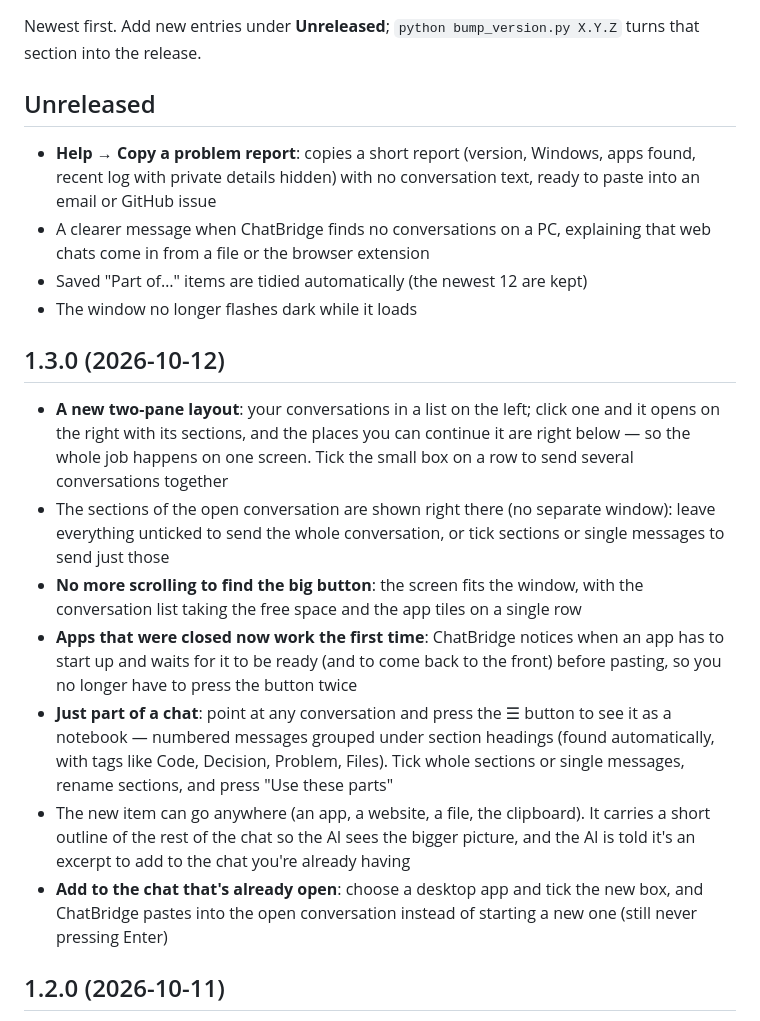
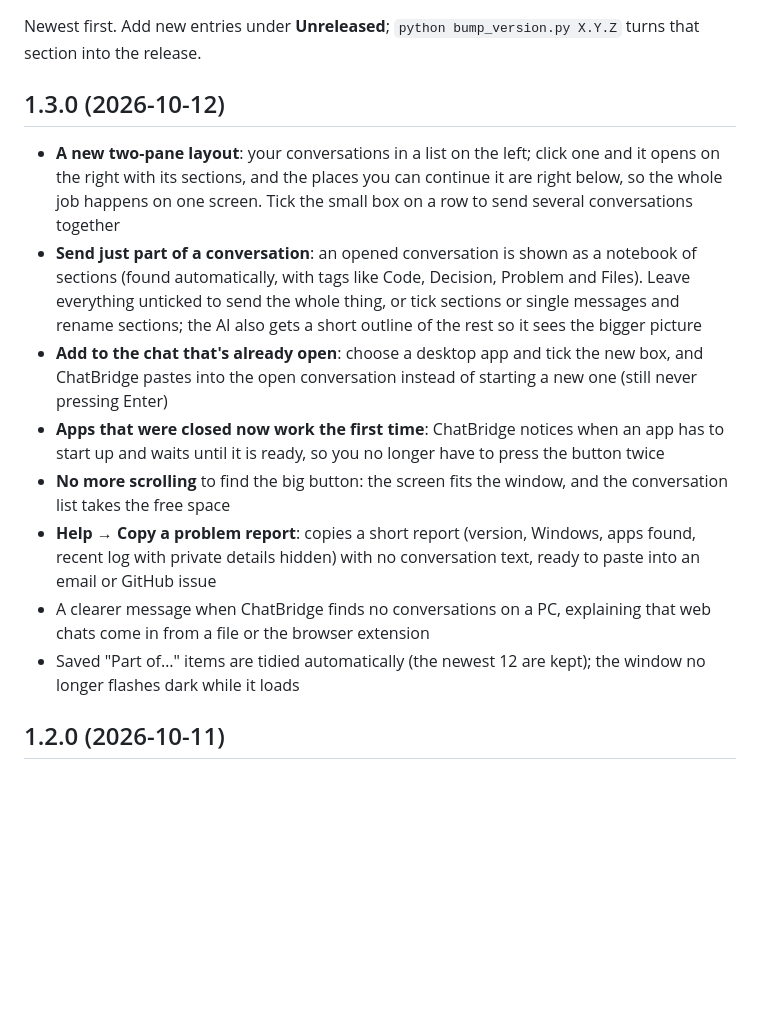
Before and after one commit to besmir25/ChatBridge, a Markdown page: CHANGELOG.md, the part around the change. GitHub-like rendering; blank space fills up the shorter version.

Commit message:
Tidy the 1.3.0 release notes
Co-Authored-By: Claude Sonnet 5.5 <noreply@anthropic.com>

```diff
--- a/CHANGELOG.md
+++ b/CHANGELOG.md
@@ -2,20 +2,15 @@
 
 Newest first. Add new entries under **Unreleased**; `python bump_version.py X.Y.Z` turns that section into the release.
 
-## Unreleased
+## 1.3.0 (2026-10-12)
+- **A new two-pane layout**: your conversations in a list on the left; click one and it opens on the right with its sections, and the places you can continue it are right below, so the whole job happens on one screen. Tick the small box on a row to send several conversations together
+- **Send just part of a conversation**: an opened conversation is shown as a notebook of sections (found automatically, with tags like Code, Decision, Problem and Files). Leave everything unticked to send the whole thing, or tick sections or single messages and rename sections; the AI also gets a short outline of the rest so it sees the bigger picture
+- **Add to the chat that's already open**: choose a desktop app and tick the new box, and ChatBridge pastes into the open conversation instead of starting a new one (still never pressing Enter)
+- **Apps that were closed now work the first time**: ChatBridge notices when an app has to start up and waits until it is ready, so you no longer have to press the button twice
+- **No more scrolling** to find the big button: the screen fits the window, and the conversation list takes the free space
 - **Help → Copy a problem report**: copies a short report (version, Windows, apps found, recent log with private details hidden) with no conversation text, ready to paste into an email or GitHub issue
 - A clearer message when ChatBridge finds no conversations on a PC, explaining that web chats come in from a file or the browser extension
-- Saved "Part of…" items are tidied automatically (the newest 12 are kept)
-- The window no longer flashes dark while it loads
-
-## 1.3.0 (2026-10-12)
-- **A new two-pane layout**: your conversations in a list on the left; click one and it opens on the right with its sections, and the places you can continue it are right below — so the whole job happens on one screen. Tick the small box on a row to send several conversations together
-- The sections of the open conversation are shown right there (no separate window): leave everything unticked to send the whole conversation, or tick sections or single messages to send just those
-- **No more scrolling to find the big button**: the screen fits the window, with the conversation list taking the free space and the app tiles on a single row
-- **Apps that were closed now work the first time**: ChatBridge notices when an app has to start up and waits for it to be ready (and to come back to the front) before pasting, so you no longer have to press the button twice
-- **Just part of a chat**: point at any conversation and press the ☰ button to see it as a notebook — numbered messages grouped under section headings (found automatically, with tags like Code, Decision, Problem, Files). Tick whole sections or single messages, rename sections, and press "Use these parts"
-- The new item can go anywhere (an app, a website, a file, the clipboard). It carries a short outline of the rest of the chat so the AI sees the bigger picture, and the AI is told it's an excerpt to add to the chat you're already having
-- **Add to the chat that's already open**: choose a desktop app and tick the new box, and ChatBridge pastes into the open conversation instead of starting a new one (still never pressing Enter)
+- Saved "Part of…" items are tidied automatically (the newest 12 are kept); the window no longer flashes dark while it loads
 
 ## 1.2.0 (2026-10-11)
 - **A much simpler, friendlier screen**: one column with two questions — "Which conversation?" and "Where do you want to continue it?" — and one big button
```
